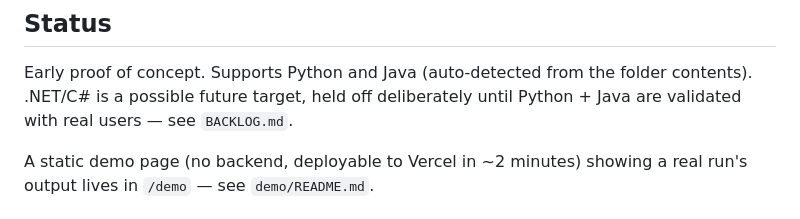
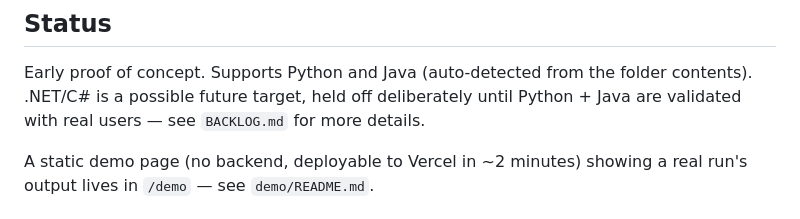
Before and after one commit to itsgreybox/greybox, a Markdown page: README.md, the part around the change. Rendered like a GitHub page.

Commit message:
dummy commit

```diff
--- a/README.md
+++ b/README.md
@@ -83,7 +83,7 @@ codebase directory
 Early proof of concept. Supports Python and Java (auto-detected from
 the folder contents). .NET/C# is a possible future target, held off
 deliberately until Python + Java are validated with real users —
-see `BACKLOG.md`.
+see `BACKLOG.md` for more details.
 
 A static demo page (no backend, deployable to Vercel in ~2 minutes)
 showing a real run's output lives in `/demo` — see `demo/README.md`.
```
